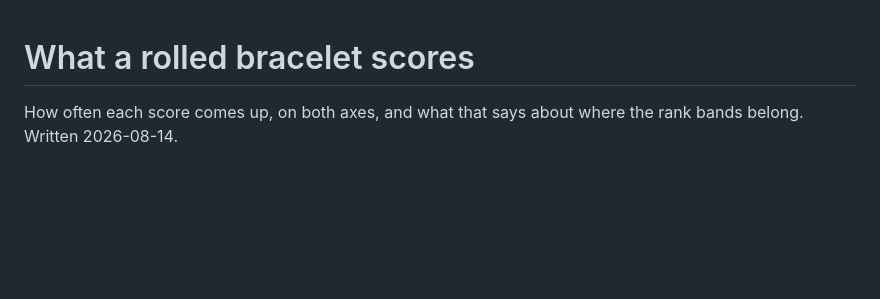
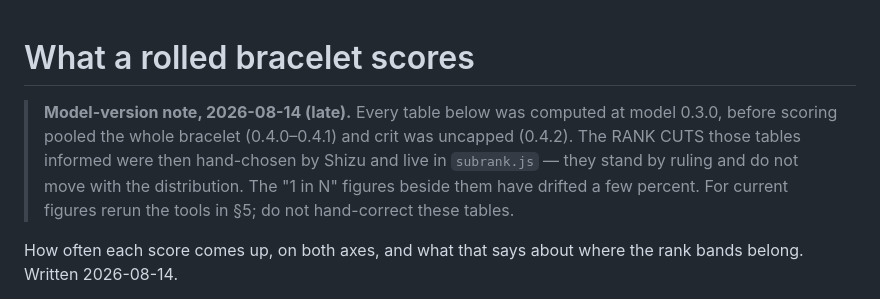
Before and after one commit to shizukaziye/loa-bracelet-calc, a Markdown page: docs/research/score-distribution.md, the part around the change. Drawn GitHub-style; blank space fills up the shorter version.

Commit message:
stamp score-distribution.md: tables predate the 0.4.x scoring changes
The cuts they informed were hand-chosen and stand; the rarity figures beside
them drifted when scoring pooled and crit uncapped. Point readers at the tools
instead of letting the tables pass as current.

Co-Authored-By: Claude Fable 5 <noreply@anthropic.com>

```diff
--- a/docs/research/score-distribution.md
+++ b/docs/research/score-distribution.md
@@ -1,4 +1,12 @@
 # What a rolled bracelet scores
+
+> **Model-version note, 2026-08-14 (late).** Every table below was computed at
+> model 0.3.0, before scoring pooled the whole bracelet (0.4.0–0.4.1) and crit
+> was uncapped (0.4.2). The RANK CUTS those tables informed were then hand-chosen
+> by Shizu and live in `subrank.js` — they stand by ruling and do not move with
+> the distribution. The "1 in N" figures beside them have drifted a few percent.
+> For current figures rerun the tools in §5; do not hand-correct these tables.
+
 
 How often each score comes up, on both axes, and what that says about where the
 rank bands belong. Written 2026-08-14.
```
